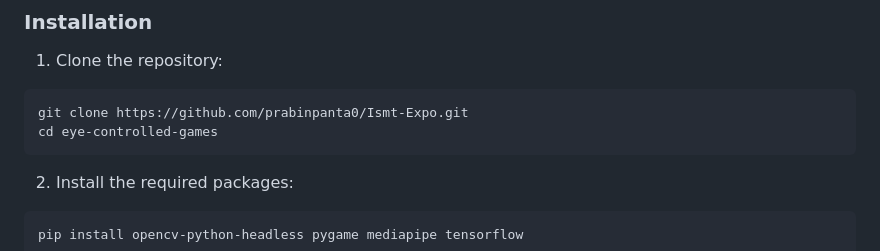
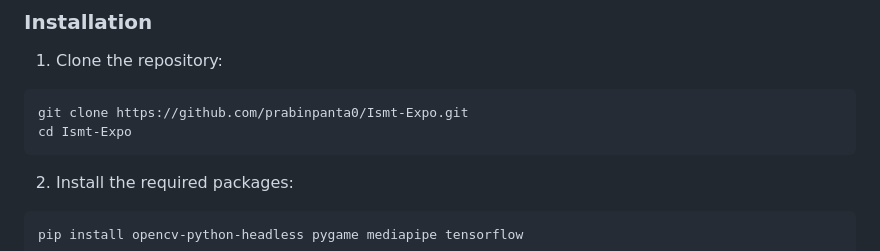
Before and after one commit to prabinpanta0/Ismt-Expo, a Markdown page: Readme.md, the part around the change. Rendered like a GitHub page.

````diff
--- a/Readme.md
+++ b/Readme.md
@@ -73,7 +73,7 @@ The Sign Language Recognition projects use hand detection and a pre-trained mode
 
 ```sh
 git clone https://github.com/prabinpanta0/Ismt-Expo.git
-cd eye-controlled-games
+cd Ismt-Expo
 ```
 
 2. Install the required packages:
````
